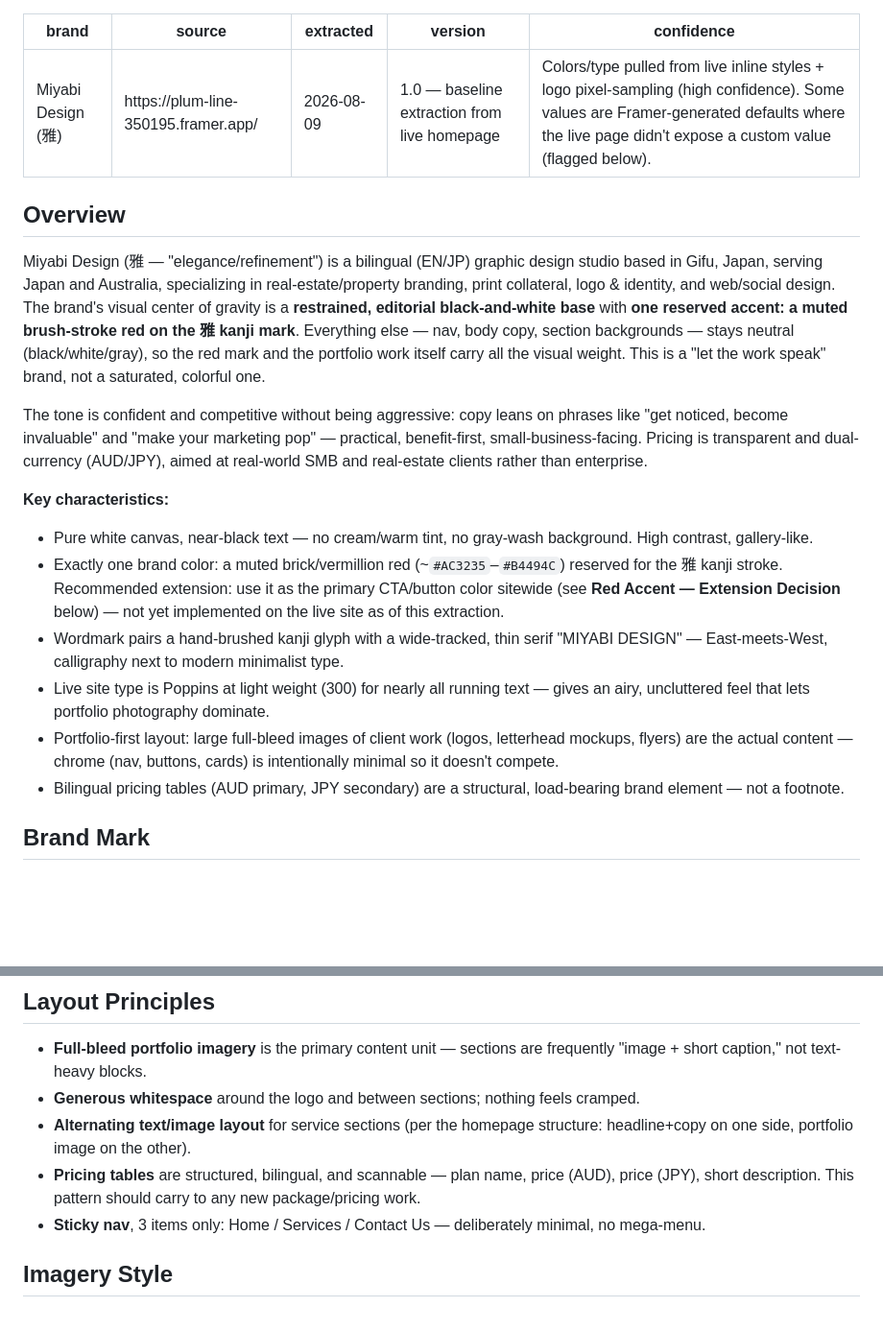
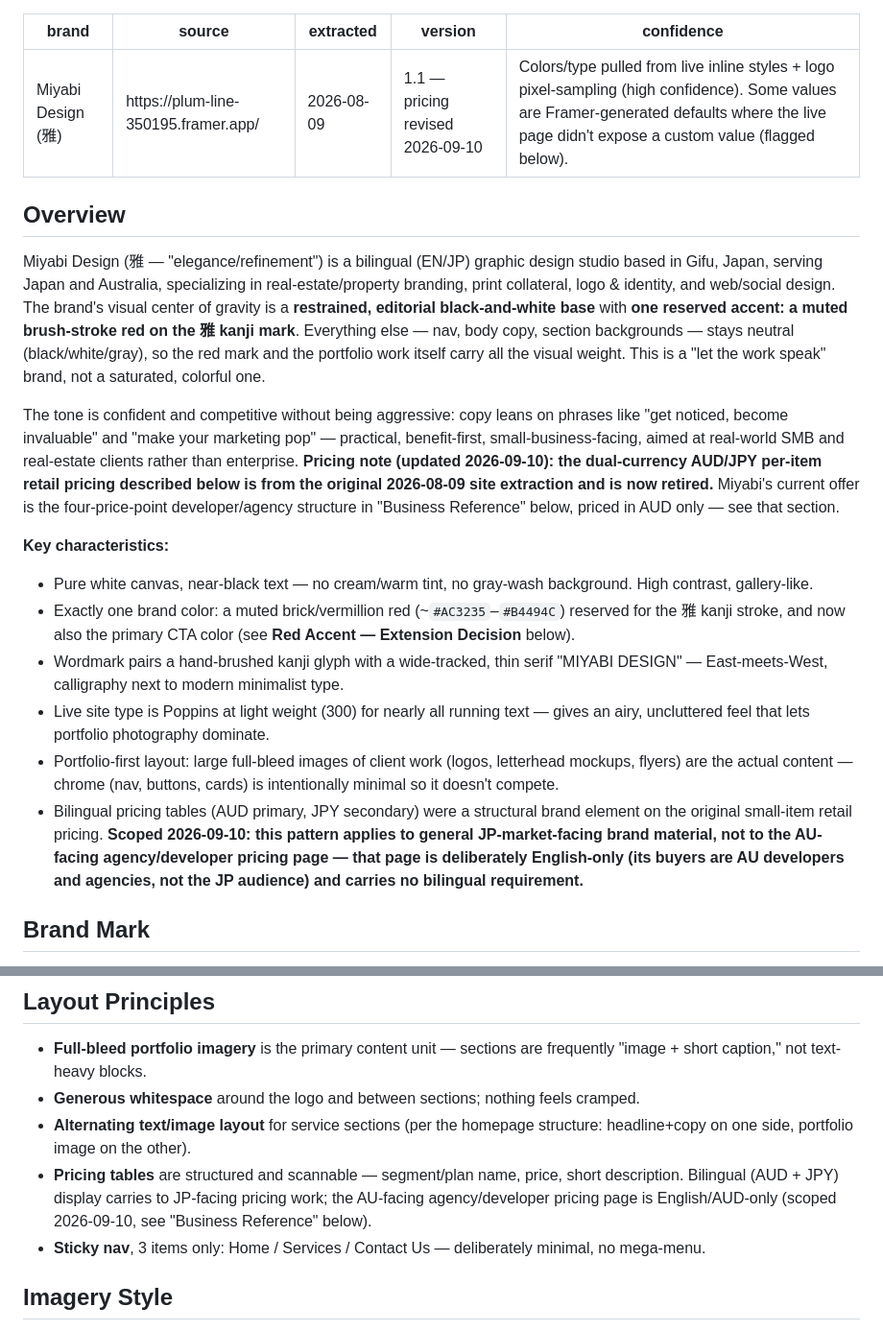
Before and after one commit to Seattlite360/miyabidesign, a Markdown page: docs/MIYABI-BRAND.md, 2 parts joined by grey strips. Shown at 96% size. Drawn GitHub-style; blank space fills up the shorter version.

```diff
--- a/docs/MIYABI-BRAND.md
+++ b/docs/MIYABI-BRAND.md
@@ -2,7 +2,7 @@
 brand: Miyabi Design (雅)
 source: https://plum-line-350195.framer.app/
 extracted: 2026-08-09
-version: 1.0 — baseline extraction from live homepage
+version: 1.1 — pricing revised 2026-09-10
 confidence: Colors/type pulled from live inline styles + logo pixel-sampling (high confidence). Some values are Framer-generated defaults where the live page didn't expose a custom value (flagged below).
 ---
 
@@ -10,15 +10,15 @@ confidence: Colors/type pulled from live inline styles + logo pixel-sampling (hi
 
 Miyabi Design (雅 — "elegance/refinement") is a bilingual (EN/JP) graphic design studio based in Gifu, Japan, serving Japan and Australia, specializing in real-estate/property branding, print collateral, logo & identity, and web/social design. The brand's visual center of gravity is a **restrained, editorial black-and-white base** with **one reserved accent: a muted brush-stroke red on the 雅 kanji mark**. Everything else — nav, body copy, section backgrounds — stays neutral (black/white/gray), so the red mark and the portfolio work itself carry all the visual weight. This is a "let the work speak" brand, not a saturated, colorful one.
 
-The tone is confident and competitive without being aggressive: copy leans on phrases like "get noticed, become invaluable" and "make your marketing pop" — practical, benefit-first, small-business-facing. Pricing is transparent and dual-currency (AUD/JPY), aimed at real-world SMB and real-estate clients rather than enterprise.
+The tone is confident and competitive without being aggressive: copy leans on phrases like "get noticed, become invaluable" and "make your marketing pop" — practical, benefit-first, small-business-facing, aimed at real-world SMB and real-estate clients rather than enterprise. **Pricing note (updated 2026-09-10): the dual-currency AUD/JPY per-item retail pricing described below is from the original 2026-08-09 site extraction and is now retired.** Miyabi's current offer is the four-price-point developer/agency structure in "Business Reference" below, priced in AUD only — see that section.
 
 **Key characteristics:**
 - Pure white canvas, near-black text — no cream/warm tint, no gray-wash background. High contrast, gallery-like.
-- Exactly one brand color: a muted brick/vermillion red (~`#AC3235`–`#B4494C`) reserved for the 雅 kanji stroke. Recommended extension: use it as the primary CTA/button color sitewide (see **Red Accent — Extension Decision** below) — not yet implemented on the live site as of this extraction.
+- Exactly one brand color: a muted brick/vermillion red (~`#AC3235`–`#B4494C`) reserved for the 雅 kanji stroke, and now also the primary CTA color (see **Red Accent — Extension Decision** below).
 - Wordmark pairs a hand-brushed kanji glyph with a wide-tracked, thin serif "MIYABI DESIGN" — East-meets-West, calligraphy next to modern minimalist type.
 - Live site type is Poppins at light weight (300) for nearly all running text — gives an airy, uncluttered feel that lets portfolio photography dominate.
 - Portfolio-first layout: large full-bleed images of client work (logos, letterhead mockups, flyers) are the actual content — chrome (nav, buttons, cards) is intentionally minimal so it doesn't compete.
-- Bilingual pricing tables (AUD primary, JPY secondary) are a structural, load-bearing brand element — not a footnote.
+- Bilingual pricing tables (AUD primary, JPY secondary) were a structural brand element on the original small-item retail pricing. **Scoped 2026-09-10: this pattern applies to general JP-market-facing brand material, not to the AU-facing agency/developer pricing page — that page is deliberately English-only (its buyers are AU developers and agencies, not the JP audience) and carries no bilingual requirement.**
 
 ## Brand Mark
 
@@ -107,7 +107,7 @@ Weight stays light (300) almost everywhere — the brand avoids bold, heavy type
 - **Full-bleed portfolio imagery** is the primary content unit — sections are frequently "image + short caption," not text-heavy blocks.
 - **Generous whitespace** around the logo and between sections; nothing feels cramped.
 - **Alternating text/image layout** for service sections (per the homepage structure: headline+copy on one side, portfolio image on the other).
-- **Pricing tables** are structured, bilingual, and scannable — plan name, price (AUD), price (JPY), short description. This pattern should carry to any new package/pricing work.
+- **Pricing tables** are structured and scannable — segment/plan name, price, short description. Bilingual (AUD + JPY) display carries to JP-facing pricing work; the AU-facing agency/developer pricing page is English/AUD-only (scoped 2026-09-10, see "Business Reference" below).
 - **Sticky nav**, 3 items only: Home / Services / Contact Us — deliberately minimal, no mega-menu.
 
 ## Imagery Style
```
Also changed, not shown: other parts of docs/MIYABI-BRAND.md (+23 -15 lines).
